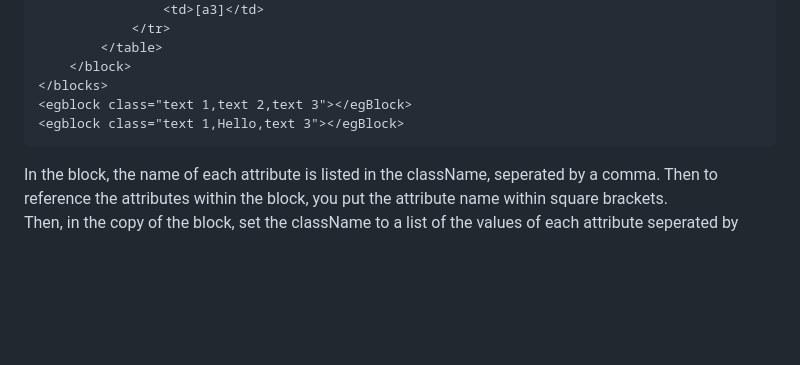
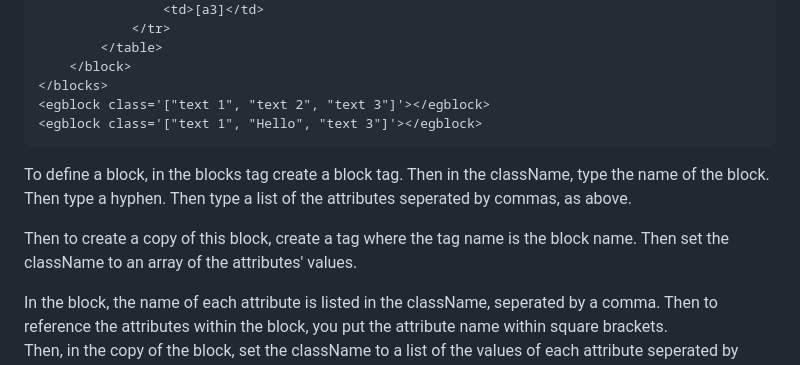
Before and after one commit to OliverHeffernan/block-js-library, a Markdown page: README.md, the part around the change. Rendered like a GitHub page; blank space fills up the shorter version.

Commit message:
updated read me based on array attributes

````diff
--- a/README.md
+++ b/README.md
@@ -99,9 +99,12 @@ When you have multiple copies of an element on your webpage, but they each have
         </table>
     </block>
 </blocks>
-<egblock class="text 1,text 2,text 3"></egBlock>
-<egblock class="text 1,Hello,text 3"></egBlock>
+<egblock class='["text 1", "text 2", "text 3"]'></egblock>
+<egblock class='["text 1", "Hello", "text 3"]'></egblock>
 ```
+To define a block, in the blocks tag create a block tag. Then in the className, type the name of the block. Then type a hyphen. Then type a list of the attributes seperated by commas, as above.
+
+Then to create a copy of this block, create a tag where the tag name is the block name. Then set the className to an array of the attributes' values.
 
 In the block, the name of each attribute is listed in the className, seperated by a comma. Then to reference the attributes within the block, you put the attribute name within square brackets. <br>
 Then, in the copy of the block, set the className to a list of the values of each attribute seperated by commas.
````
